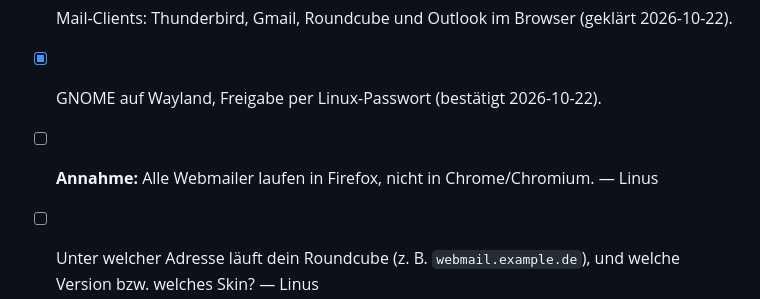
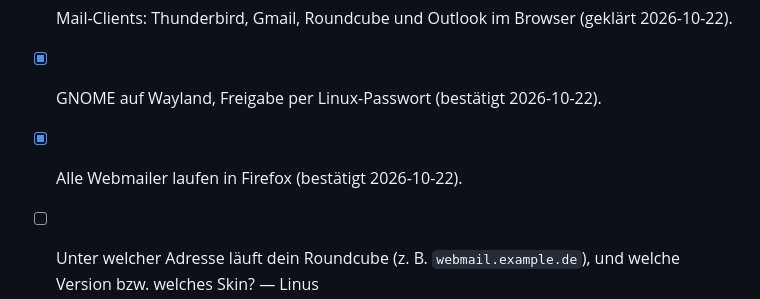
Before and after one commit to linus1423/Anti-Kuchenmail, a Markdown page: specs/kuchenmail-guard/requirements.md, the part around the change. GitHub-like rendering.

```diff
--- a/specs/kuchenmail-guard/requirements.md
+++ b/specs/kuchenmail-guard/requirements.md
@@ -96,7 +96,7 @@ Wenn Linus seinen Fedora-Rechner kurz entsperrt stehen lässt, schreiben Kollege
 
 - [x] Mail-Clients: Thunderbird, Gmail, Roundcube und Outlook im Browser (geklärt 2026-10-22).
 - [x] GNOME auf Wayland, Freigabe per Linux-Passwort (bestätigt 2026-10-22).
-- [ ] **Annahme:** Alle Webmailer laufen in Firefox, nicht in Chrome/Chromium. — Linus
+- [x] Alle Webmailer laufen in Firefox (bestätigt 2026-10-22).
 - [ ] Unter welcher Adresse läuft dein Roundcube (z. B. `webmail.example.de`), und welche Version bzw. welches Skin? — Linus
 - [ ] Outlook im Web: Firmenkonto (Microsoft 365), privates Outlook.com oder beides? Oberfläche auf Deutsch oder Englisch? — Linus
 - [ ] Sollen auch Chat-Tools (Teams, Slack) abgedeckt werden? Aktuell Out of Scope. — Linus
```
Also changed, not shown: specs/kuchenmail-guard/design.md (+6 -6 lines), specs/kuchenmail-guard/tasks.md (added, +212 -0 lines).
